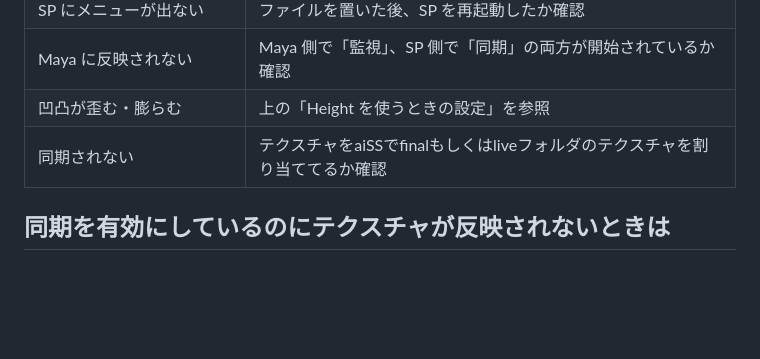
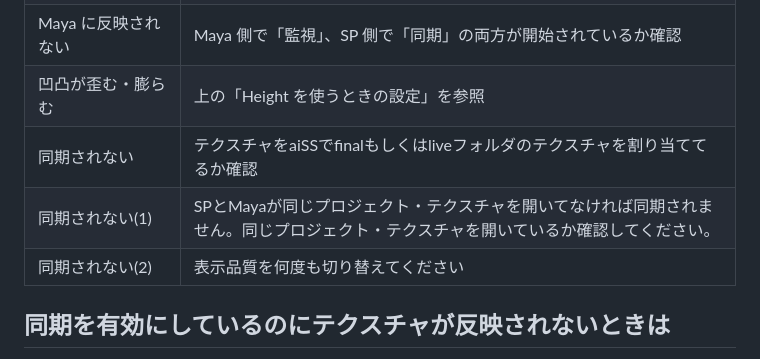
Before and after one commit to TaniShuuto/Tools, a Markdown page: Easy_install.md, the part around the change. Rendered like a GitHub page; blank space fills up the shorter version.

Commit message:
Revise Easy_install documentation for clarity
Updated installation instructions for Substance Painter and Maya integration, including troubleshooting tips and additional settings for height displacement.

```diff
--- a/Easy_install.md
+++ b/Easy_install.md
@@ -85,6 +85,8 @@ Height（変位）を使うと、箱などが**歪む・膨らむ・球になる
 | Maya に反映されない | Maya 側で「監視」、SP 側で「同期」の両方が開始されているか確認 |
 | 凹凸が歪む・膨らむ | 上の「Height を使うときの設定」を参照 |
 |同期されない|テクスチャをaiSSでfinalもしくはliveフォルダのテクスチャを割り当ててるか確認|
+|同期されない(1)|SPとMayaが同じプロジェクト・テクスチャを開いてなければ同期されません。同じプロジェクト・テクスチャを開いているか確認してください。|
+|同期されない(2)|表示品質を何度も切り替えてください|
 ## 同期を有効にしているのにテクスチャが反映されないときは
 
 以下の手順を行ってみてください。
```
